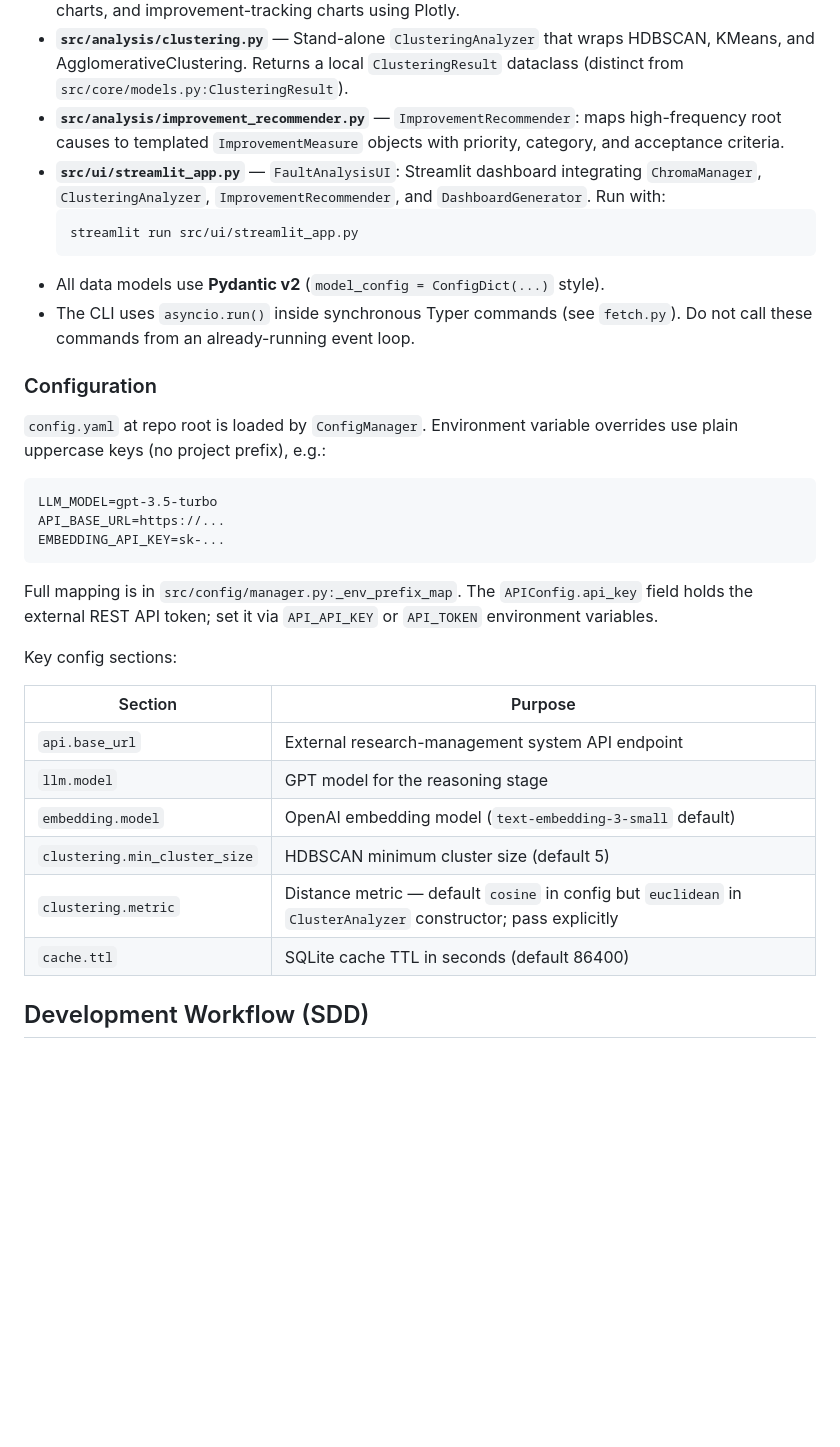
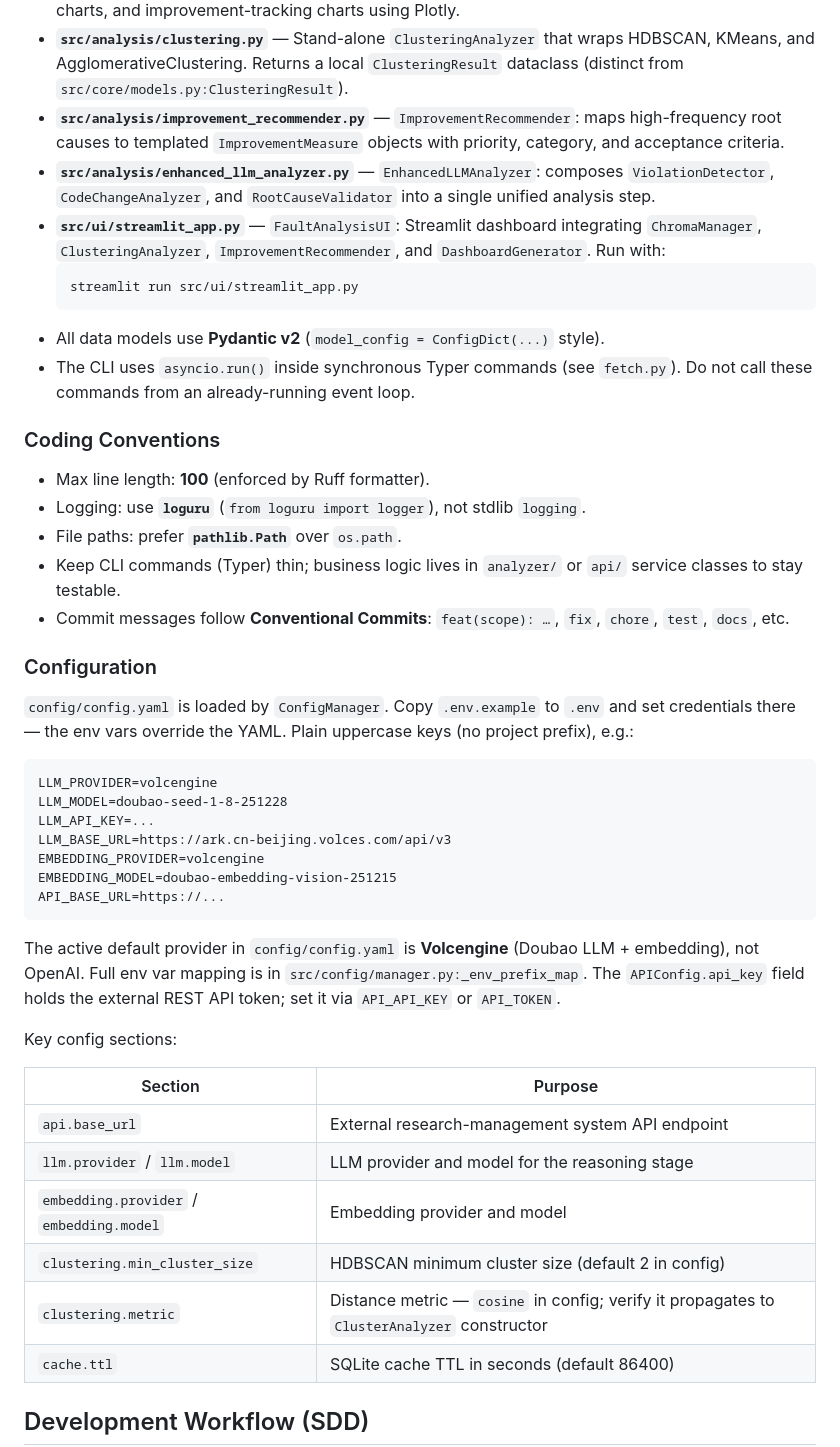
Before and after one commit to boyingliu01/fault-review-analyzer, a Markdown page: CLAUDE.md, the part around one of its changes. Drawn GitHub-style; blank space fills up the shorter version.

Commit message:
docs: update CLAUDE.md with accurate config, scripts, and testing notes
- Add scripts/phase1_prepare.py and phase2_analyze.py run commands
- Fix Configuration section to reflect Volcengine (Doubao) as active provider
- Correct clustering.min_cluster_size default (5→2) and metric mismatch note
- Fix coverage threshold to match pyproject.toml (fail_under = 79.9)
- Add note to mock external calls in tests

Co-Authored-By: Claude Opus 4.6 <noreply@anthropic.com>

````diff
--- a/CLAUDE.md
+++ b/CLAUDE.md
@@ -58,6 +76,7 @@ Data flows through a five-stage pipeline orchestrated by `src/analyzer/pipeline.
 - **`src/visualization/`** — `ClusterScatterVisualizer` (`cluster_scatter.py`) renders 2-D cluster scatter plots; `DashboardGenerator` (`charts.py`) builds root-cause distribution bar charts, violation-type charts, and improvement-tracking charts using Plotly.
 - **`src/analysis/clustering.py`** — Stand-alone `ClusteringAnalyzer` that wraps HDBSCAN, KMeans, and AgglomerativeClustering. Returns a local `ClusteringResult` dataclass (distinct from `src/core/models.py:ClusteringResult`).
 - **`src/analysis/improvement_recommender.py`** — `ImprovementRecommender`: maps high-frequency root causes to templated `ImprovementMeasure` objects with priority, category, and acceptance criteria.
+- **`src/analysis/enhanced_llm_analyzer.py`** — `EnhancedLLMAnalyzer`: composes `ViolationDetector`, `CodeChangeAnalyzer`, and `RootCauseValidator` into a single unified analysis step.
 - **`src/ui/streamlit_app.py`** — `FaultAnalysisUI`: Streamlit dashboard integrating `ChromaManager`, `ClusteringAnalyzer`, `ImprovementRecommender`, and `DashboardGenerator`. Run with:
   ```bash
   streamlit run src/ui/streamlit_app.py
@@ -65,27 +84,39 @@ Data flows through a five-stage pipeline orchestrated by `src/analyzer/pipeline.
 - All data models use **Pydantic v2** (`model_config = ConfigDict(...)` style).
 - The CLI uses `asyncio.run()` inside synchronous Typer commands (see `fetch.py`). Do not call these commands from an already-running event loop.
 
+### Coding Conventions
+
+- Max line length: **100** (enforced by Ruff formatter).
+- Logging: use **`loguru`** (`from loguru import logger`), not stdlib `logging`.
+- File paths: prefer **`pathlib.Path`** over `os.path`.
+- Keep CLI commands (Typer) thin; business logic lives in `analyzer/` or `api/` service classes to stay testable.
+- Commit messages follow **Conventional Commits**: `feat(scope): …`, `fix`, `chore`, `test`, `docs`, etc.
+
 ### Configuration
 
-`config.yaml` at repo root is loaded by `ConfigManager`. Environment variable overrides use plain uppercase keys (no project prefix), e.g.:
+`config/config.yaml` is loaded by `ConfigManager`. Copy `.env.example` to `.env` and set credentials there — the env vars override the YAML. Plain uppercase keys (no project prefix), e.g.:
 
 ```
-LLM_MODEL=gpt-3.5-turbo
+LLM_PROVIDER=volcengine
+LLM_MODEL=doubao-seed-1-8-251228
+LLM_API_KEY=...
+LLM_BASE_URL=https://ark.cn-beijing.volces.com/api/v3
+EMBEDDING_PROVIDER=volcengine
+EMBEDDING_MODEL=doubao-embedding-vision-251215
 API_BASE_URL=https://...
-EMBEDDING_API_KEY=sk-...
 ```
 
-Full mapping is in `src/config/manager.py:_env_prefix_map`. The `APIConfig.api_key` field holds the external REST API token; set it via `API_API_KEY` or `API_TOKEN` environment variables.
+The active default provider in `config/config.yaml` is **Volcengine** (Doubao LLM + embedding), not OpenAI. Full env var mapping is in `src/config/manager.py:_env_prefix_map`. The `APIConfig.api_key` field holds the external REST API token; set it via `API_API_KEY` or `API_TOKEN`.
 
 Key config sections:
 
 | Section | Purpose |
 |---|---|
 | `api.base_url` | External research-management system API endpoint |
-| `llm.model` | GPT model for the reasoning stage |
-| `embedding.model` | OpenAI embedding model (`text-embedding-3-small` default) |
-| `clustering.min_cluster_size` | HDBSCAN minimum cluster size (default 5) |
-| `clustering.metric` | Distance metric — default `cosine` in config but `euclidean` in `ClusterAnalyzer` constructor; pass explicitly |
+| `llm.provider` / `llm.model` | LLM provider and model for the reasoning stage |
+| `embedding.provider` / `embedding.model` | Embedding provider and model |
+| `clustering.min_cluster_size` | HDBSCAN minimum cluster size (default 2 in config) |
+| `clustering.metric` | Distance metric — `cosine` in config; verify it propagates to `ClusterAnalyzer` constructor |
 | `cache.ttl` | SQLite cache TTL in seconds (default 86400) |
 
 ## Development Workflow (SDD)
````
Also changed, not shown: other parts of CLAUDE.md (+20 -2 lines).
